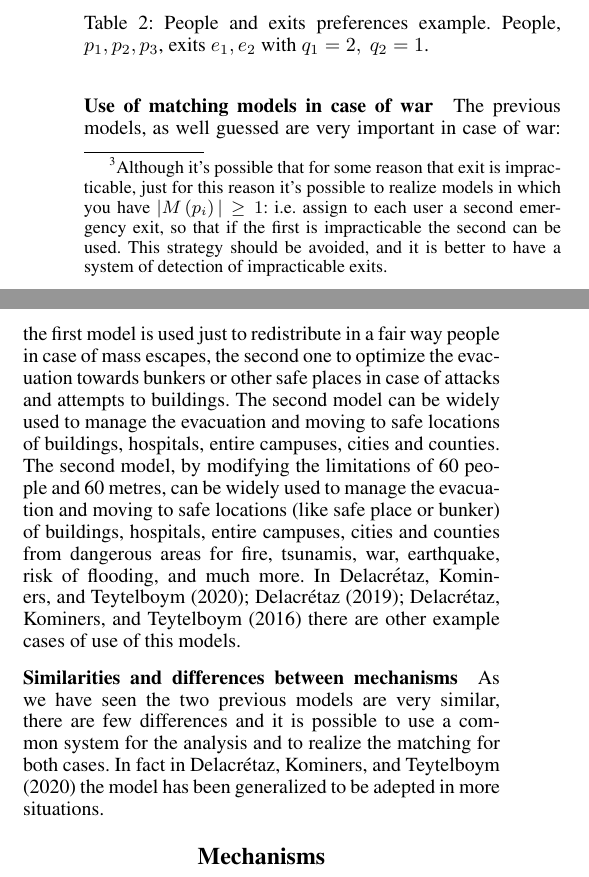
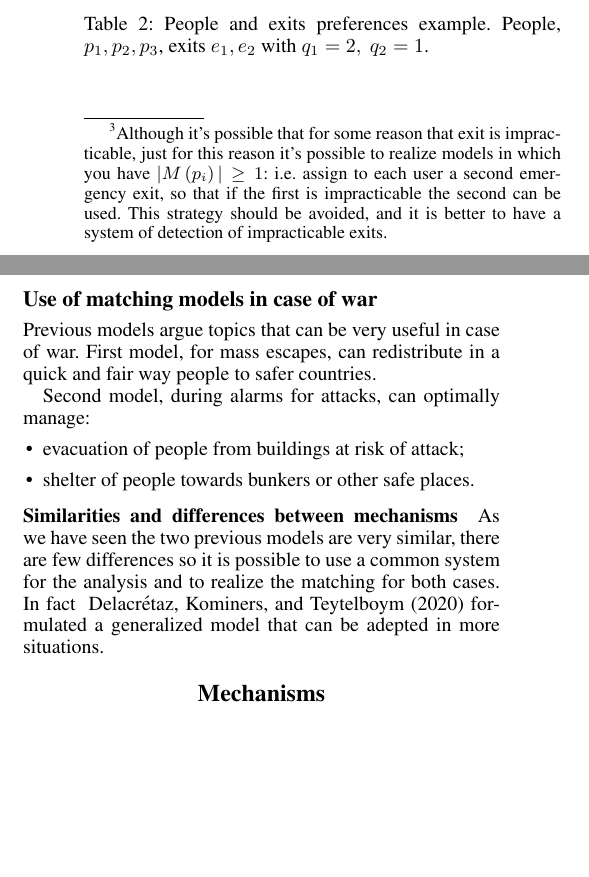
Before and after one commit to simonebortolin/unipd-ai, a LaTeX paper (report/main.tex, which reads report/5_war.tex): two parts of the columns of page 3 of 5 before the commit and two parts of the columns of page 3 of 4 after it, joined at a grey line, cut so that both start at the same text, the shorter picture padded with empty space. Compiled offline with pdfLaTeX.

Commit message:
Update 5_war.tex

```diff
--- a/report/5_war.tex
+++ b/report/5_war.tex
@@ -1,16 +1,18 @@
-\subsubsection{Use of matching models in case of war}\label{use-of-matching-model-in-case-of-war}%
-The previous models, as well guessed are very important in case of war: the first model is used just to redistribute in a fair way people in case of mass escapes, the second one to optimize the evacuation
-towards bunkers or other safe places in case of attacks and attempts to buildings.
-The second model can be widely used to manage the evacuation and moving to safe locations of buildings, hospitals, entire campuses, cities and counties.
-The second model, by modifying the limitations of 60 people and 60 metres, can be widely used to manage the evacuation and moving to safe locations (like safe place or bunker) of buildings, hospitals,
-entire campuses, cities and counties from dangerous areas for fire, tsunamis, war, earthquake, risk of flooding, and much more.
-In~\citet{delacretaz_2020,delacretaz_2019,delacretaz_2016} there are other example cases of use of this models.
+\subsection{Use of matching models in case of war}\label{use-of-matching-model-in-case-of-war}%
+Previous models argue topics that can be very useful in case of war. First model, for mass escapes, can redistribute in a quick and fair way people to safer countries.
+
+Second model, during alarms for attacks, can optimally manage:
+\begin{itemize}
+    \item evacuation of people from buildings at risk of attack;
+    \item shelter of people towards bunkers or other safe places.
+\end{itemize}
+
 
 \subsubsection{Similarities and differences between mechanisms}\label{similarities-and-differences-between-mechanisms}
 
-As we have seen the two previous models are very similar, there are few differences and it is possible to use a
+As we have seen the two previous models are very similar, there are few differences so it is possible to use a
 common system for the analysis and to realize the matching for both cases.
-In fact in~\citet{delacretaz_2020} the model has been generalized to be adepted in more situations.
+In fact ~\citet{delacretaz_2020} formulated a generalized model that can be adepted in more situations.
 %in the table \ref{tab:summaryview} is a summary of the differences and similarities.
 %
 %\begin{table}[!hbt]
```
